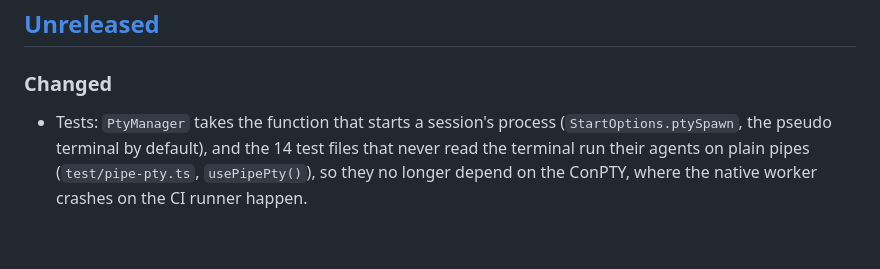
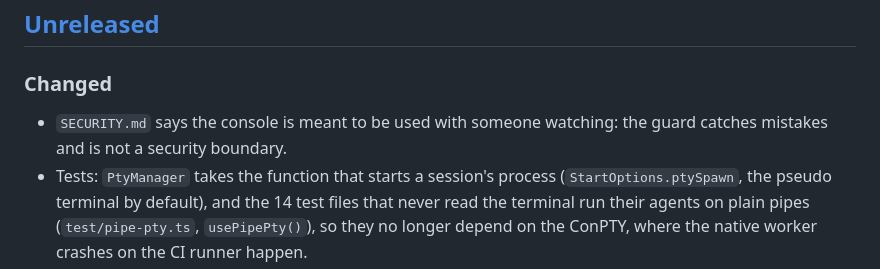
Before and after one commit to FedericoMantovani89/andromedacli, a Markdown page: CHANGELOG.md, the part around the change. GitHub-like rendering; blank space fills up the shorter version.

```diff
--- a/CHANGELOG.md
+++ b/CHANGELOG.md
@@ -9,6 +9,7 @@ change that introduces the behaviour.
 ## [Unreleased]
 
 ### Changed
+- `SECURITY.md` says the console is meant to be used with someone watching: the guard catches mistakes and is not a security boundary.
 - Tests: `PtyManager` takes the function that starts a session's process (`StartOptions.ptySpawn`, the pseudo terminal by default), and the 14 test files that never read the terminal run their agents on plain pipes (`test/pipe-pty.ts`, `usePipePty()`), so they no longer depend on the ConPTY, where the native worker crashes on the CI runner happen.
 - Claude Code 2.1.300 is now the last tested version (`test/e2e/claude-contract.ts` holds, and `real-claude-smoke.ts` passes: the main answers a prompt, a second agent starts, a reopened tab restores both).
 
```
Also changed, not shown: SECURITY.md (+2 -0 lines).
